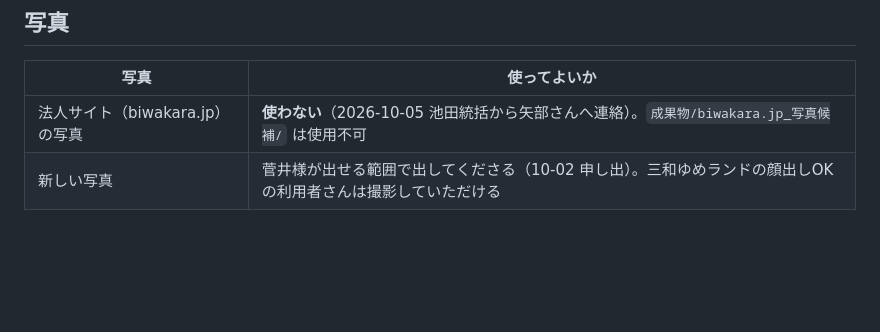
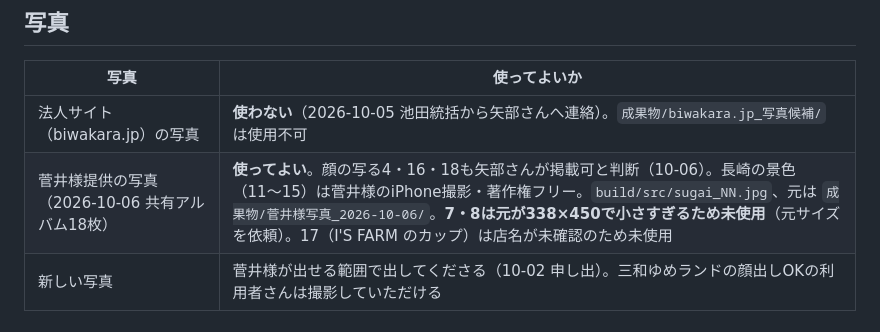
Before and after one commit to yabemasaru23-source/biwakara-posts, a Markdown page: build/facts.md, the part around the change. GitHub-like rendering; blank space fills up the shorter version.

Commit message:
facts.md に菅井様提供写真の扱いを追記
Co-Authored-By: Claude Opus 5.5 <noreply@anthropic.com>

```diff
--- a/build/facts.md
+++ b/build/facts.md
@@ -50,6 +50,7 @@
 | 写真 | 使ってよいか |
 |---|---|
 | 法人サイト（biwakara.jp）の写真 | **使わない**（2026-10-05 池田統括から矢部さんへ連絡）。`成果物/biwakara.jp_写真候補/` は使用不可 |
+| 菅井様提供の写真（2026-10-06 共有アルバム18枚） | **使ってよい**。顔の写る4・16・18も矢部さんが掲載可と判断（10-06）。長崎の景色（11〜15）は菅井様のiPhone撮影・著作権フリー。`build/src/sugai_NN.jpg`、元は `成果物/菅井様写真_2026-10-06/`。**7・8は元が338×450で小さすぎるため未使用**（元サイズを依頼）。17（I'S FARM のカップ）は店名が未確認のため未使用 |
 | 新しい写真 | 菅井様が出せる範囲で出してくださる（10-02 申し出）。三和ゆめランドの顔出しOKの利用者さんは撮影していただける |
 
 ## 言葉の書き分け
```
